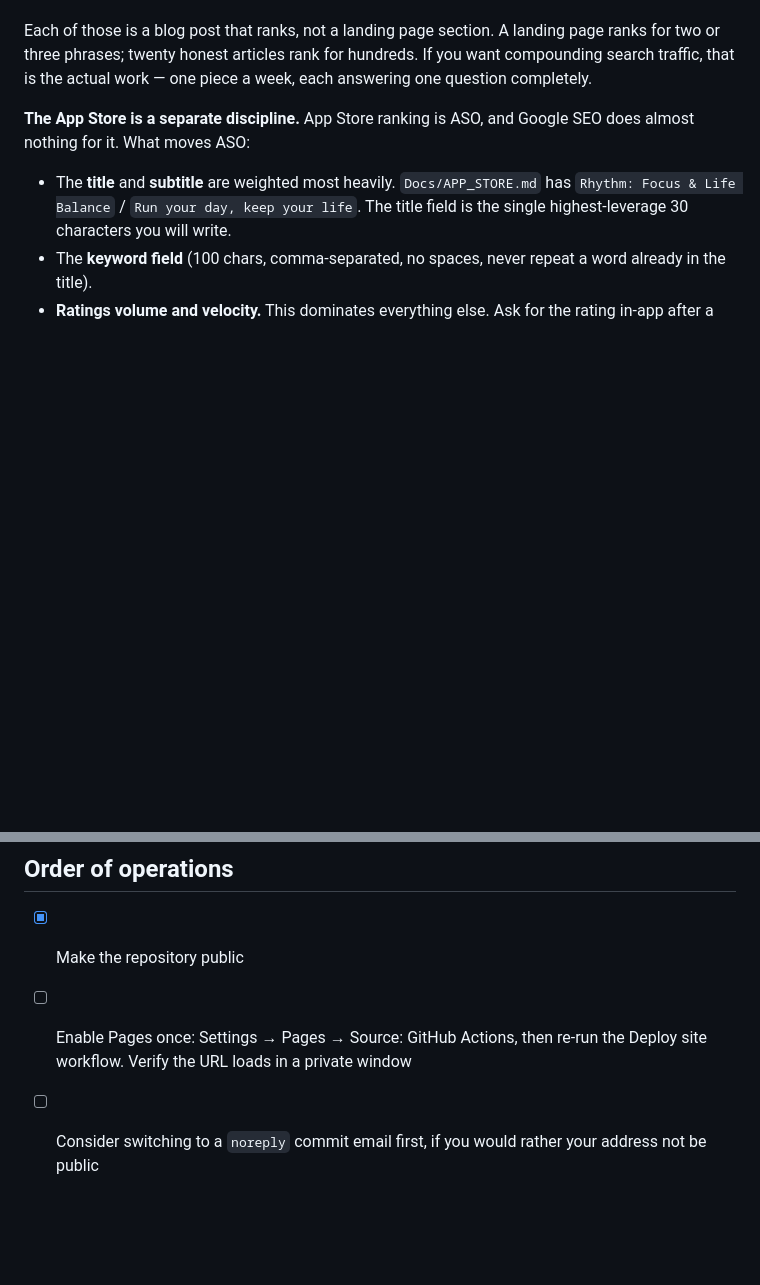
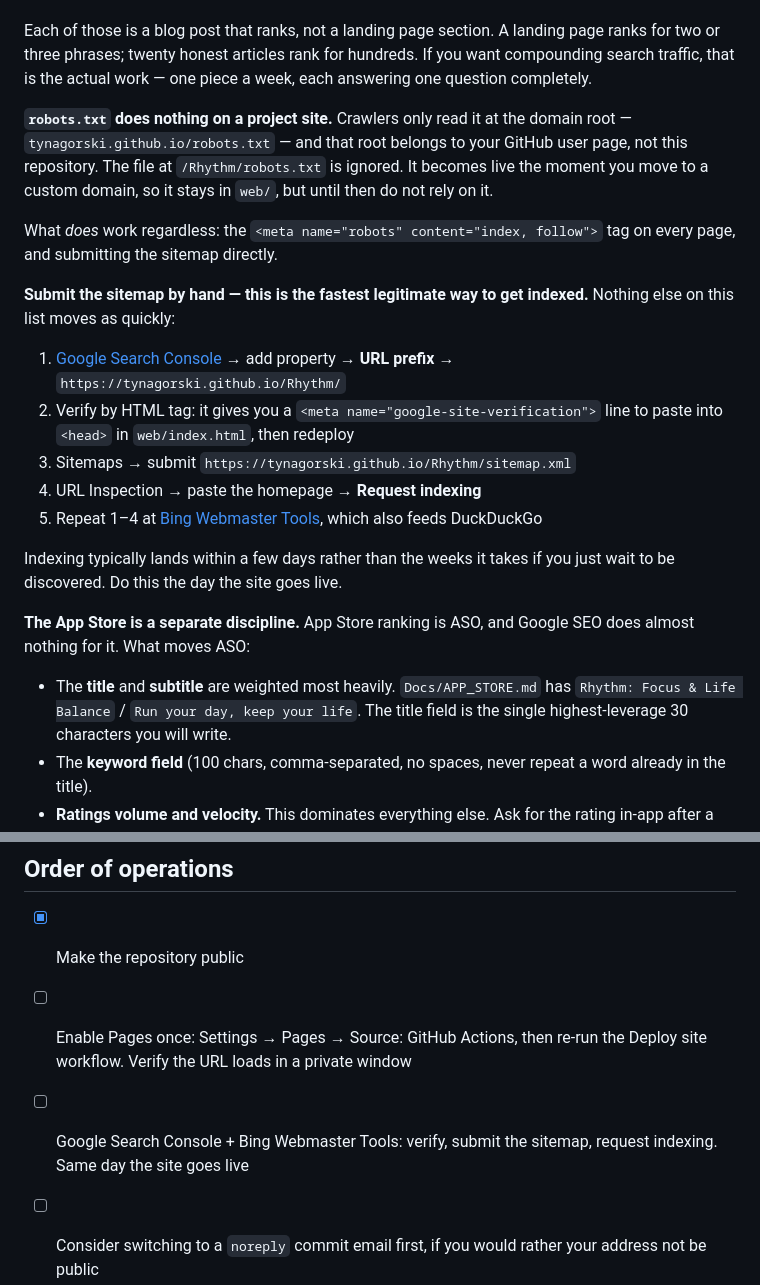
Before and after one commit to Tynagorski/Rhythm, a Markdown page: Docs/LAUNCH.md, 2 parts joined by grey strips. Drawn GitHub-style; blank space fills up the shorter version.

Commit message:
Note that robots.txt is inert on a project site, and how to get indexed
Verifying the site serves correctly under the /Rhythm/ subpath surfaced a
gap: crawlers only read robots.txt at the domain root, which belongs to
the user page rather than this repository, so web/robots.txt is ignored
until the site moves to a custom domain. It stays put — it becomes live
on that move — but the docs no longer imply it is doing anything.

Adds the step that actually gets a new site indexed in days rather than
weeks: verify in Search Console and Bing, submit the sitemap, request
indexing. The per-page robots meta tags work regardless of the subpath.

```diff
--- a/Docs/LAUNCH.md
+++ b/Docs/LAUNCH.md
@@ -108,6 +108,30 @@ page ranks for two or three phrases; twenty honest articles rank for hundreds.
 If you want compounding search traffic, that is the actual work — one piece a
 week, each answering one question completely.
 
+**`robots.txt` does nothing on a project site.** Crawlers only read it at the
+domain root — `tynagorski.github.io/robots.txt` — and that root belongs to your
+GitHub user page, not this repository. The file at `/Rhythm/robots.txt` is
+ignored. It becomes live the moment you move to a custom domain, so it stays in
+`web/`, but until then do not rely on it.
+
+What *does* work regardless: the `<meta name="robots" content="index, follow">`
+tag on every page, and submitting the sitemap directly.
+
+**Submit the sitemap by hand — this is the fastest legitimate way to get
+indexed.** Nothing else on this list moves as quickly:
+
+1. [Google Search Console](https://search.google.com/search-console) → add
+   property → **URL prefix** → `https://tynagorski.github.io/Rhythm/`
+2. Verify by HTML tag: it gives you a `<meta name="google-site-verification">`
+   line to paste into `<head>` in `web/index.html`, then redeploy
+3. Sitemaps → submit `https://tynagorski.github.io/Rhythm/sitemap.xml`
+4. URL Inspection → paste the homepage → **Request indexing**
+5. Repeat 1–4 at [Bing Webmaster Tools](https://www.bing.com/webmasters), which
+   also feeds DuckDuckGo
+
+Indexing typically lands within a few days rather than the weeks it takes if you
+just wait to be discovered. Do this the day the site goes live.
+
 **The App Store is a separate discipline.** App Store ranking is ASO, and Google
 SEO does almost nothing for it. What moves ASO:
 
@@ -165,6 +189,8 @@ on any of the above.
 - [x] Make the repository public
 - [ ] Enable Pages once: Settings → Pages → Source: GitHub Actions, then re-run
       the Deploy site workflow. Verify the URL loads in a private window
+- [ ] Google Search Console + Bing Webmaster Tools: verify, submit the sitemap,
+      request indexing. Same day the site goes live
 - [ ] Consider switching to a `noreply` commit email first, if you would rather
       your address not be public
 - [ ] Buy a domain and add `web/CNAME`; update `BASE` in
```
